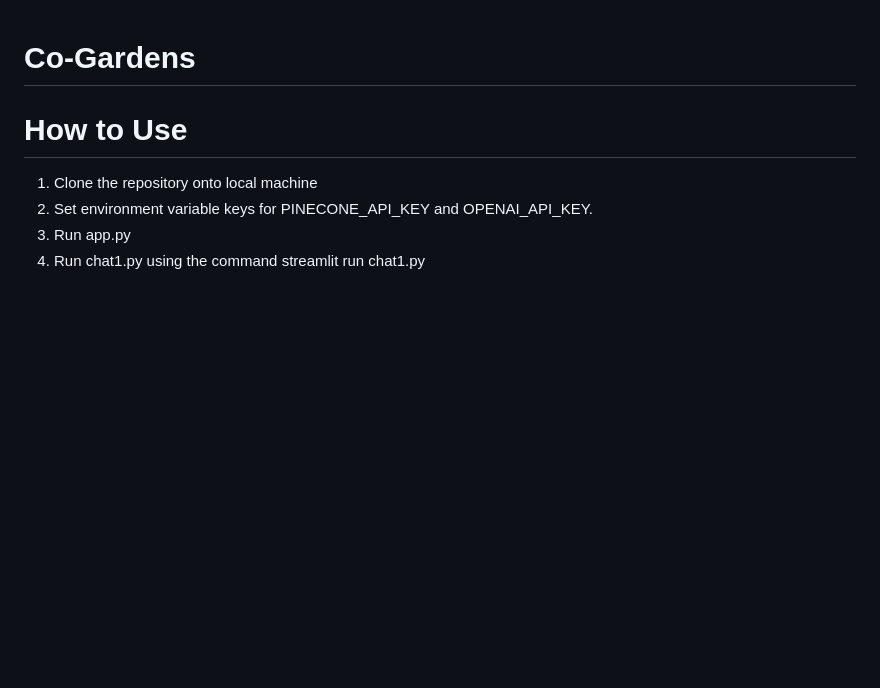
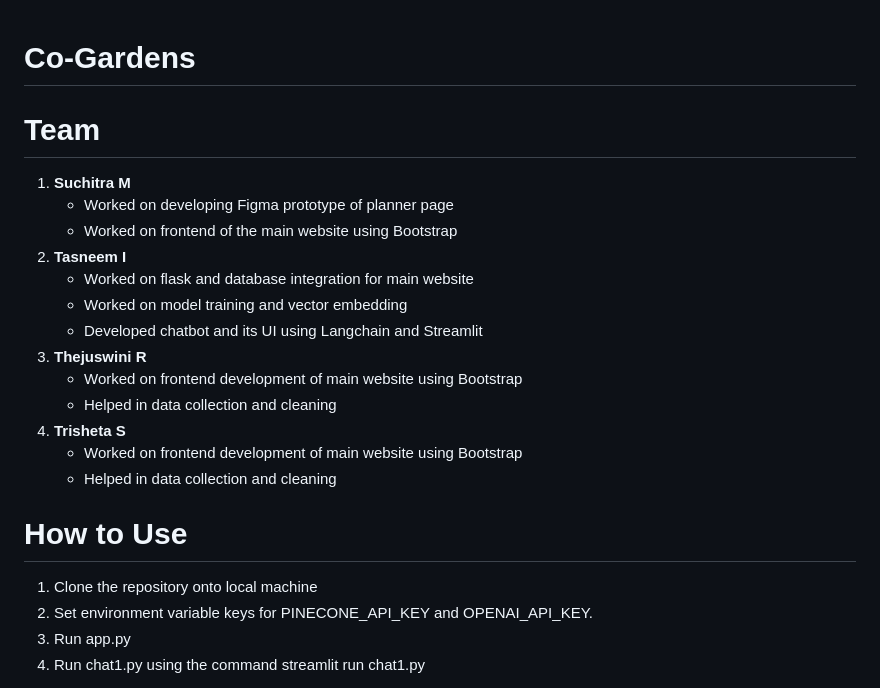
Before and after one commit to Tasneem-I/Co-Garden, a Markdown page: README.md, the part around the change. Rendered like a GitHub page; blank space fills up the shorter version.

```diff
--- a/README.md
+++ b/README.md
@@ -1,4 +1,20 @@
 # Co-Gardens
+# Team
+1. **Suchitra M**
+   - Worked on developing Figma prototype of planner page
+   - Worked on frontend of the main website using Bootstrap
+2. **Tasneem I**
+   - Worked on flask and database integration for main website
+   - Worked on model training and vector embedding
+   - Developed chatbot and its UI using Langchain and Streamlit
+3. **Thejuswini R**
+   - Worked on frontend development of main website using Bootstrap
+   - Helped in data collection and cleaning
+4. **Trisheta S**
+   - Worked on frontend development of main website using Bootstrap
+   - Helped in data collection and cleaning
+
+
 # How to Use
 1. Clone the repository onto local machine
 2. Set environment variable keys for PINECONE_API_KEY and OPENAI_API_KEY.
```
